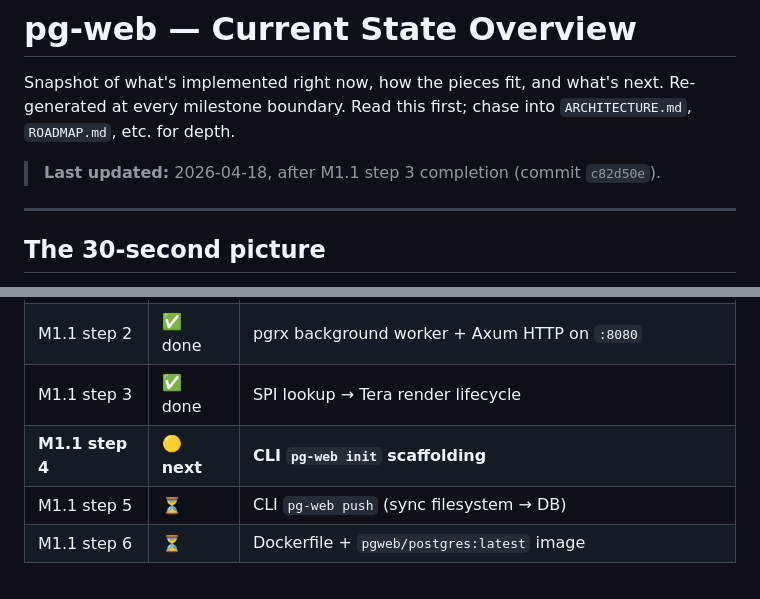
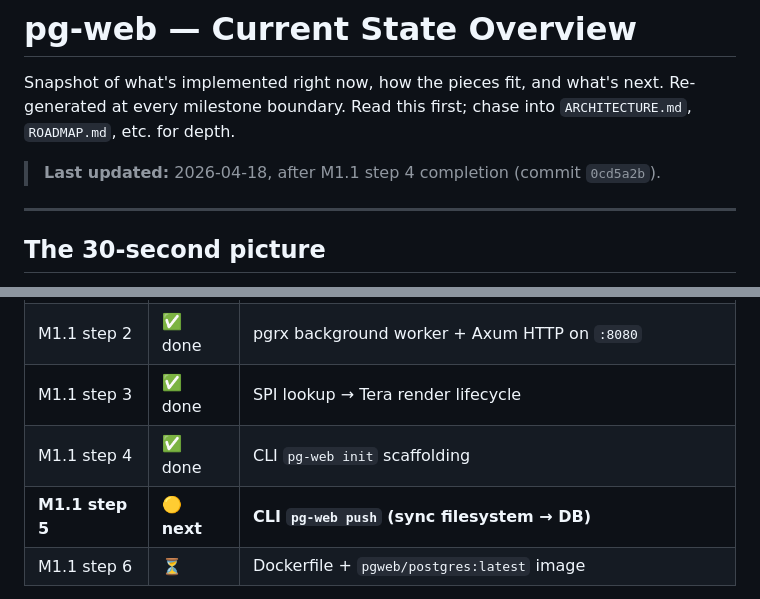
Before and after one commit to rt96-hub/pg-web, a Markdown page: docs/OVERVIEW.md, 2 parts joined by grey strips. GitHub-like rendering.

```diff
--- a/docs/OVERVIEW.md
+++ b/docs/OVERVIEW.md
@@ -2,7 +2,7 @@
 
 Snapshot of what's implemented right now, how the pieces fit, and what's next. Re-generated at every milestone boundary. Read this first; chase into `ARCHITECTURE.md`, `ROADMAP.md`, etc. for depth.
 
-> **Last updated:** 2026-04-18, after M1.1 step 3 completion (commit `c82d50e`).
+> **Last updated:** 2026-04-18, after M1.1 step 4 completion (commit `0cd5a2b`).
 
 ---
 
@@ -26,8 +26,8 @@ Everything a browser sees comes out of a single OS process tree rooted at the Po
 | M1.1 step 1 | ✅ done | Framework schema + install SQL (`pgweb.routes`, `pgweb.templates`) |
 | M1.1 step 2 | ✅ done | pgrx background worker + Axum HTTP on `:8080` |
 | M1.1 step 3 | ✅ done | SPI lookup → Tera render lifecycle |
-| **M1.1 step 4** | 🟡 **next** | **CLI `pg-web init` scaffolding** |
-| M1.1 step 5 | ⏳ | CLI `pg-web push` (sync filesystem → DB) |
+| M1.1 step 4 | ✅ done | CLI `pg-web init` scaffolding |
+| **M1.1 step 5** | 🟡 **next** | **CLI `pg-web push` (sync filesystem → DB)** |
 | M1.1 step 6 | ⏳ | Dockerfile + `pgweb/postgres:latest` image |
 
 Later milestones (M1.2 hot-reload, M1.3 todo-list demo, M1.4 secrets/polish) and phases (2 auth/RLS, 3 async jobs, 4 observability) are tracked in `docs/ROADMAP.md`.
```
Also changed, not shown: docs/ROADMAP.md (+6 -6 lines).
